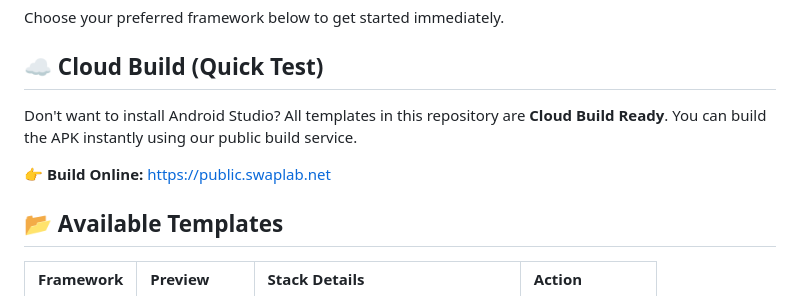
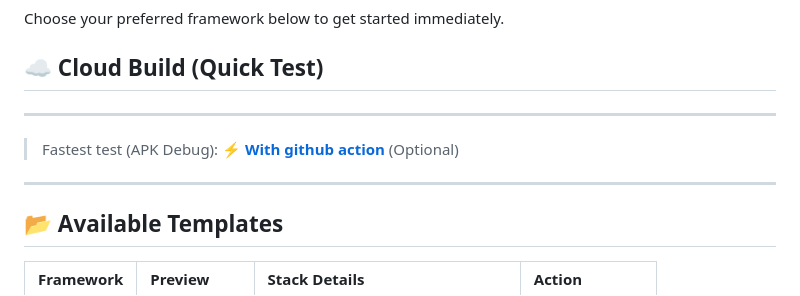
Before and after one commit to swaplab-engine/cordova-plugin-admob-nextgen-template, a Markdown page: README.md, the part around the change. Rendered like a GitHub page.

Commit message:
Add: Fastest test (APK Debug)

```diff
--- a/README.md
+++ b/README.md
@@ -6,9 +6,10 @@ Choose your preferred framework below to get started immediately.
 
 ## ☁️ Cloud Build (Quick Test)
 
-Don't want to install Android Studio? All templates in this repository are **Cloud Build Ready**. You can build the APK instantly using our public build service.
+---
+> Fastest test (APK Debug): **[⚡ With github action ](https://github.com/swaplab-engine/cordova-plugin-admob-nextgen/discussions/4)** (Optional)
+---
 
-👉 **Build Online:** [https://public.swaplab.net](https://public.swaplab.net)
 
 ## 📂 Available Templates
 
```
